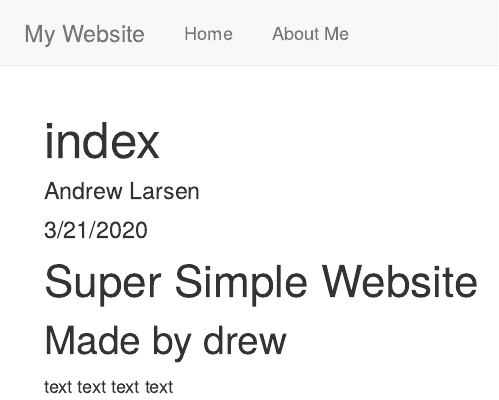
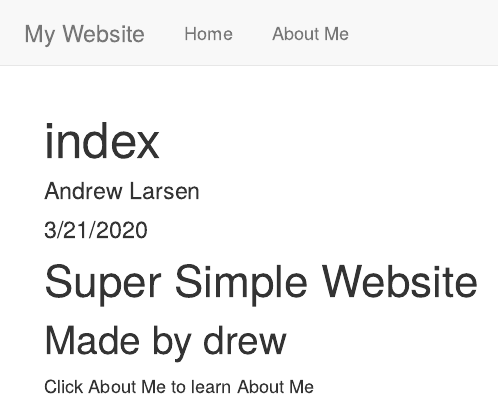
Before and after one commit to DrewLarsen2757/drewlarsen2757.github.io, an R Markdown document (index.Rmd): the page in a window 1100 px wide, from its top. Rendered offline with R 4.5, knitr and Pandoc, with nearby package versions.

Commit message:
Changed Homepage

```diff
--- a/index.Rmd
+++ b/index.Rmd
@@ -7,4 +7,4 @@ output: html_document
 
 # Super Simple Website
 ## Made by drew
-text text text text
+Click About Me to learn About Me
```
